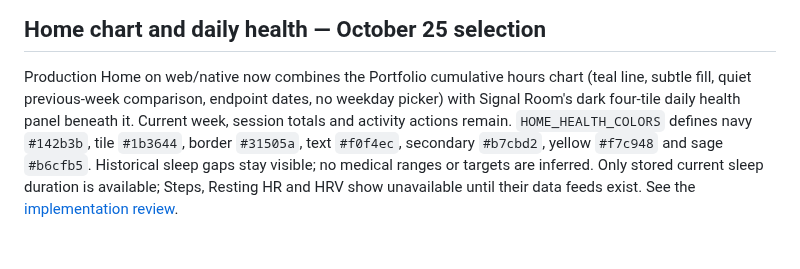
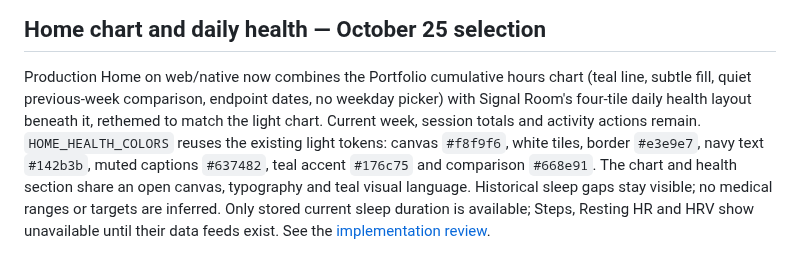
Before and after one commit to jerryliu3/fitness-battle, a Markdown page: docs/design-guide.md, the part around the change. Drawn GitHub-style.

Commit message:
Unify Home chart and health metrics in the light theme

```diff
--- a/docs/design-guide.md
+++ b/docs/design-guide.md
@@ -239,10 +239,8 @@ roster data for session portraits; never broaden profile reads for presentation.
 
 Production Home on web/native now combines the Portfolio cumulative hours chart
 (teal line, subtle fill, quiet previous-week comparison, endpoint dates, no weekday
-picker) with Signal Room's dark four-tile daily health panel beneath it. Current
-week, session totals and activity actions remain. `HOME_HEALTH_COLORS` defines navy
-`#142b3b`, tile `#1b3644`, border `#31505a`, text `#f0f4ec`, secondary `#b7cbd2`,
-yellow `#f7c948` and sage `#b6cfb5`. Historical sleep gaps stay visible; no medical
+picker) with Signal Room's four-tile daily health layout beneath it, rethemed to match the light chart. Current
+week, session totals and activity actions remain. `HOME_HEALTH_COLORS` reuses the existing light tokens: canvas `#f8f9f6`, white tiles, border `#e3e9e7`, navy text `#142b3b`, muted captions `#637482`, teal accent `#176c75` and comparison `#668e91`. The chart and health section share an open canvas, typography and teal visual language. Historical sleep gaps stay visible; no medical
 ranges or targets are inferred. Only stored current sleep duration is available;
 Steps, Resting HR and HRV show unavailable until their data feeds exist. See the
 [implementation review](reviews/home-health-production/README.md).
```
Also changed, not shown: docs/reviews/home-health-production/web-320.png, docs/reviews/home-health-production/web-390.png, 5 other files.
